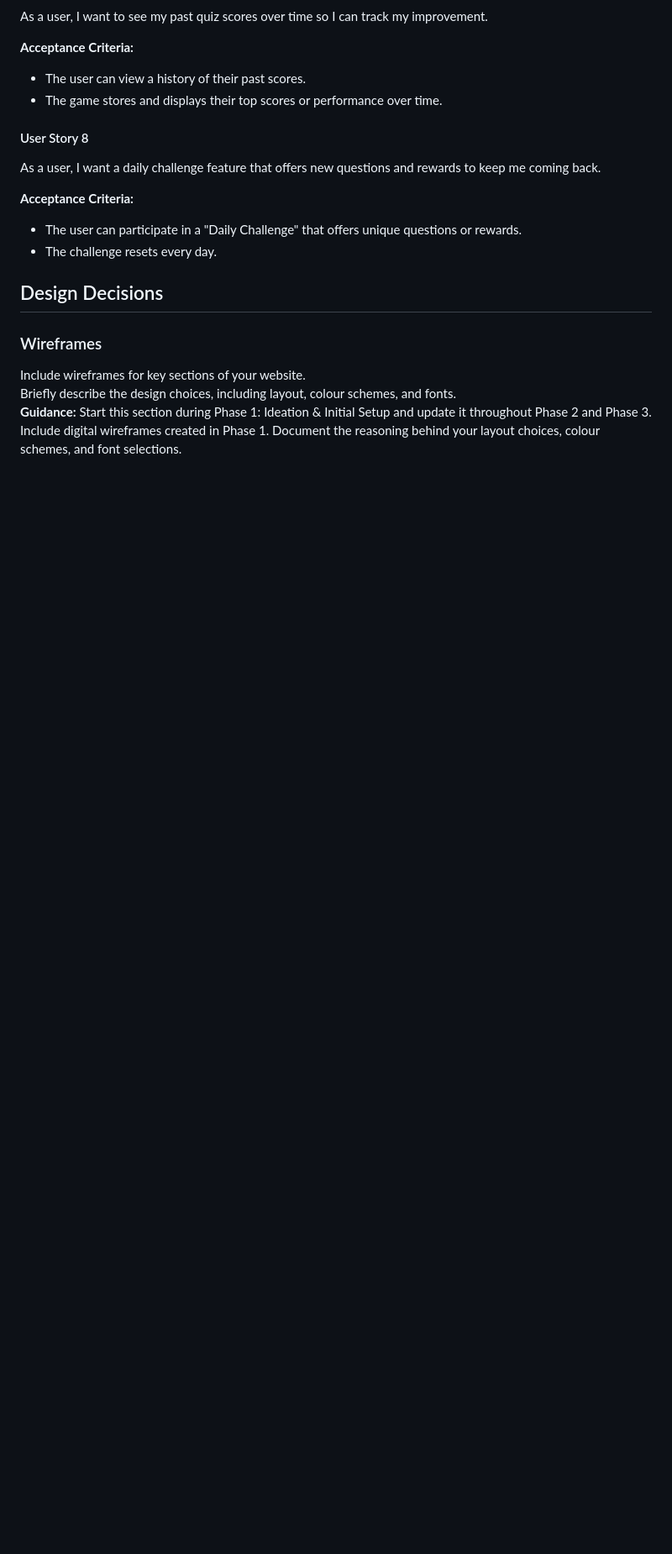
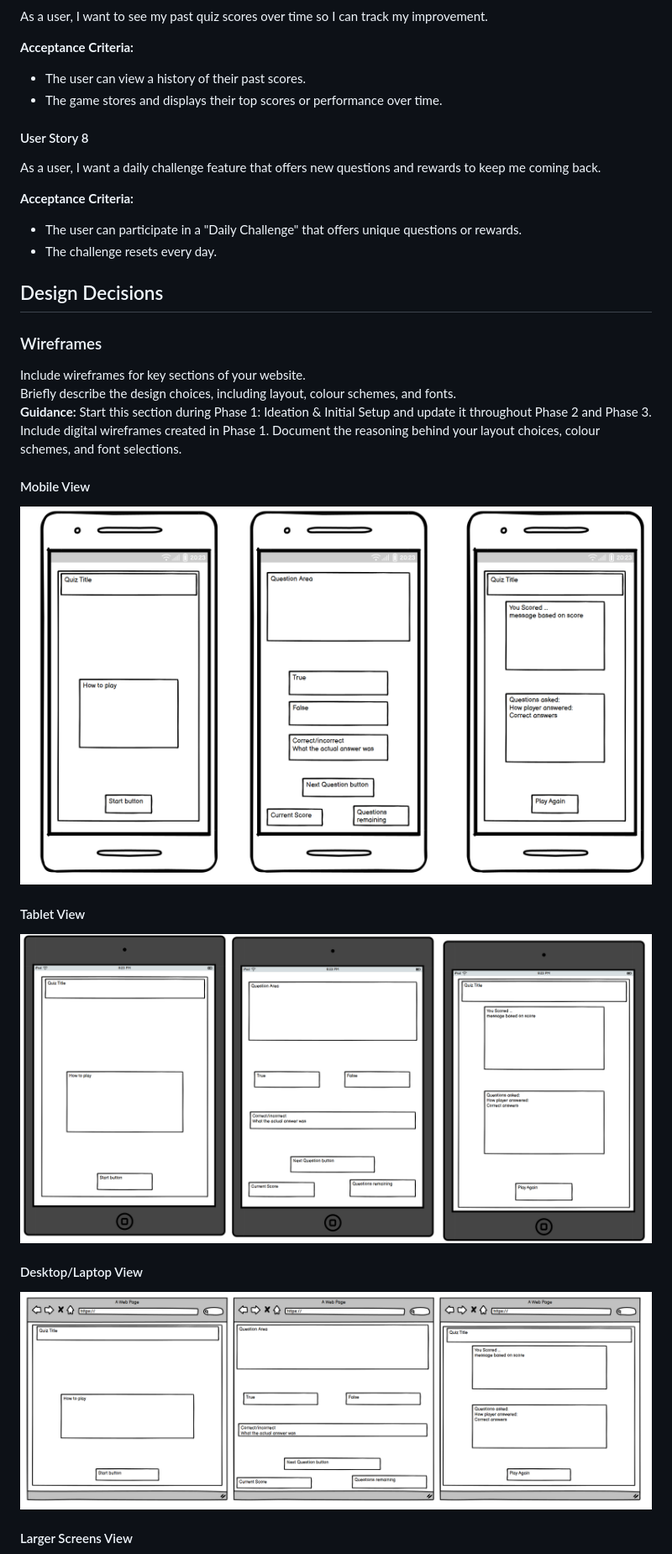
Before and after one commit to MFS4711/Hackathon-1-Quiz-Game, a Markdown page: README.md, the part around the change printed below. Shown: that part at 84% size. Rendered like a GitHub page; pictures changed too: assets/images/readme/Desktop.png (added), assets/images/readme/Mobile.png (added), assets/images/readme/Tablet.png (added); blank space fills up the shorter version.

Commit message:
Update ReadMe: - Add Wireframes

```diff
--- a/README.md
+++ b/README.md
@@ -197,3 +199,17 @@ Include wireframes for key sections of your website.
 Briefly describe the design choices, including layout, colour schemes, and fonts.
 **Guidance:** Start this section during Phase 1: Ideation & Initial Setup and update it throughout Phase 2 and Phase 3. Include digital wireframes created in Phase 1. Document the reasoning behind your layout choices, colour schemes, and font selections.
 
+#### Mobile View
+
+![Mobile View](assets/images/readme/Mobile.png)
+
+#### Tablet View
+
+![Tablet View](assets/images/readme/Tablet.png)
+
+#### Desktop/Laptop View
+
+![Desktop/Laptop View](assets/images/readme/Desktop.png)
+
+#### Larger Screens View
+
```
Also changed, not shown: other parts of README.md (+5 -0 lines), assets/images/readme/larger-screens-1.png (added), assets/images/readme/larger-screens-2.png (added).
